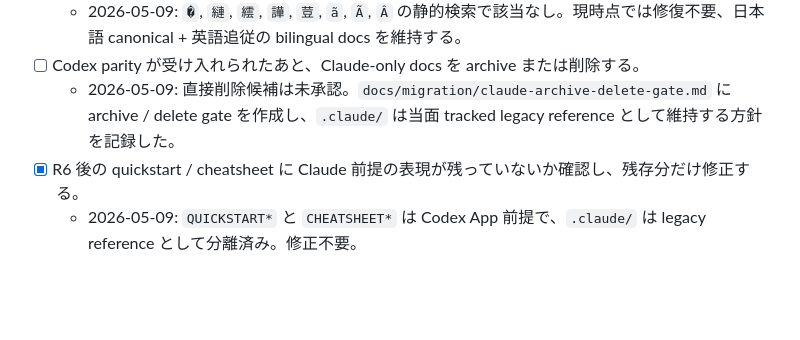
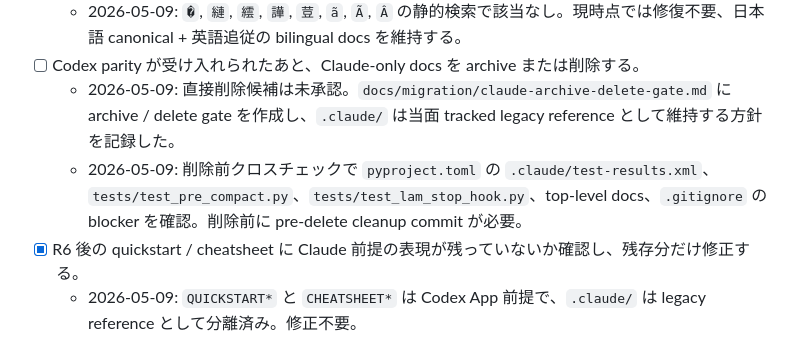
Before and after one commit to sougetuOte/codex-of-LAM, a Markdown page: docs/tasks/codex-lam-replacement-tasks.md, the part around the change. GitHub-like rendering; blank space fills up the shorter version.

```diff
--- a/docs/tasks/codex-lam-replacement-tasks.md
+++ b/docs/tasks/codex-lam-replacement-tasks.md
@@ -157,6 +157,7 @@ Codex parity がレビューされ、移設対象と非推奨対象が明確に
   - 2026-05-09: `�`, `縺`, `繧`, `譁`, `荳`, `ã`, `Ã`, `Â` の静的検索で該当なし。現時点では修復不要、日本語 canonical + 英語追従の bilingual docs を維持する。
 - [ ] Codex parity が受け入れられたあと、Claude-only docs を archive または削除する。
   - 2026-05-09: 直接削除候補は未承認。`docs/migration/claude-archive-delete-gate.md` に archive / delete gate を作成し、`.claude/` は当面 tracked legacy reference として維持する方針を記録した。
+  - 2026-05-09: 削除前クロスチェックで `pyproject.toml` の `.claude/test-results.xml`、`tests/test_pre_compact.py`、`tests/test_lam_stop_hook.py`、top-level docs、`.gitignore` の blocker を確認。削除前に pre-delete cleanup commit が必要。
 - [x] R6 後の quickstart / cheatsheet に Claude 前提の表現が残っていないか確認し、残存分だけ修正する。
   - 2026-05-09: `QUICKSTART*` と `CHEATSHEET*` は Codex App 前提で、`.claude/` は legacy reference として分離済み。修正不要。
 
```
Also changed, not shown: docs/migration/claude-archive-delete-gate.md (+32 -3 lines).
